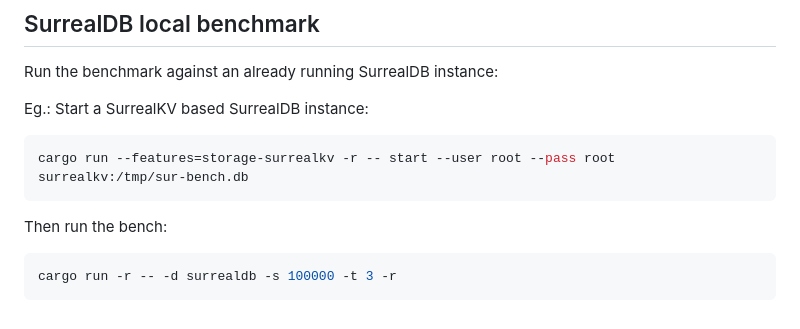
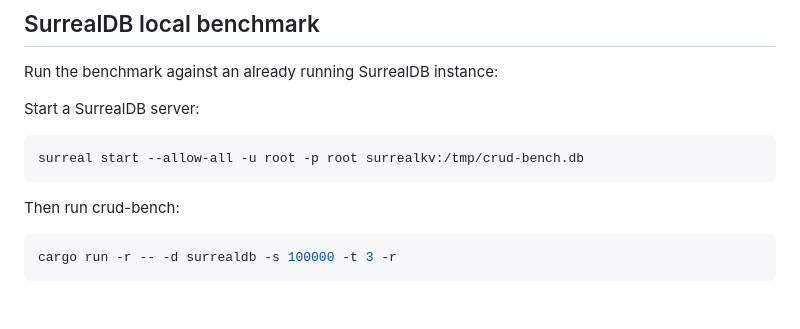
Before and after one commit to surrealdb/crud-bench, a Markdown page: README.md, the part around the change. Drawn GitHub-style.

Commit message:
Update local bench information

````diff
--- a/README.md
+++ b/README.md
@@ -305,13 +305,13 @@ cargo run -r -- -d surrealdb -e surrealkv:/tmp/db -s 100000 -c 12 -t 24 -r -c 12
 
 Run the benchmark against an already running SurrealDB instance:
 
-Eg.: Start a SurrealKV based SurrealDB instance:
+Start a SurrealDB server:
 
 ```bash
-cargo run --features=storage-surrealkv -r -- start --user root --pass root surrealkv:/tmp/sur-bench.db
+surreal start --allow-all -u root -p root surrealkv:/tmp/crud-bench.db
 ```
 
-Then run the bench:
+Then run crud-bench:
 
 ```bash
 cargo run -r -- -d surrealdb -s 100000 -t 3 -r
````
